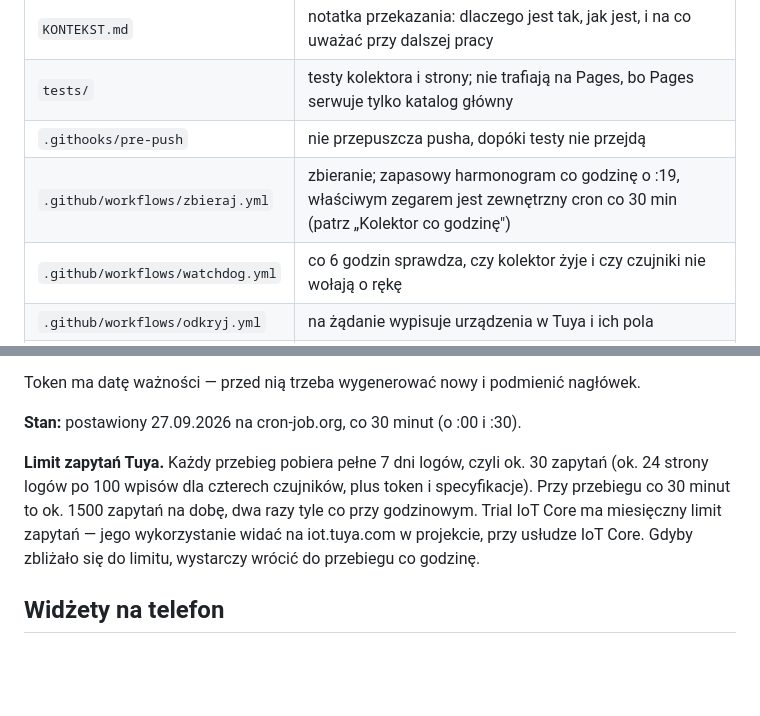
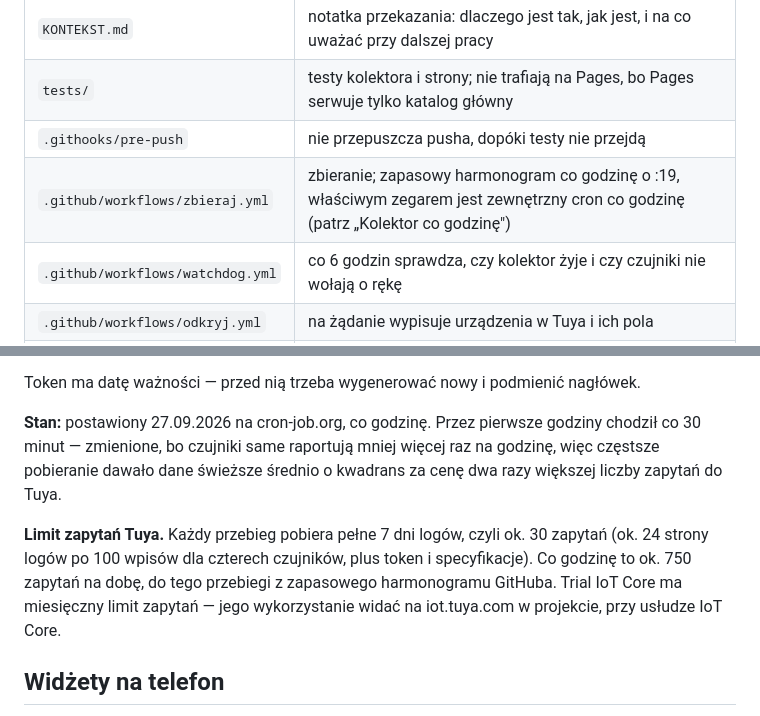
Before and after one commit to Bronek31/Smart-Home, a Markdown page: README.md, 2 parts joined by grey strips. GitHub-like rendering; blank space fills up the shorter version.

Commit message:
Dokumentacja: kolektor z cron-job.org chodzi co godzinę
Przez pierwsze godziny chodził co 30 minut. Czujniki raportują mniej więcej raz
na godzinę, więc częstsze pobieranie dawało dane świeższe średnio o kwadrans
za cenę dwa razy większej liczby zapytań do Tuya.

Co-Authored-By: Claude Opus 5.5 <noreply@anthropic.com>
Claude-Session: https://claude.ai/code/session_01JZBBoHVNZBmkStjum9sNyE

```diff
--- a/README.md
+++ b/README.md
@@ -47,7 +47,7 @@ zostają w CSV, gdyby urządzenie wróciło do łask.
 | `KONTEKST.md` | notatka przekazania: dlaczego jest tak, jak jest, i na co uważać przy dalszej pracy |
 | `tests/` | testy kolektora i strony; nie trafiają na Pages, bo Pages serwuje tylko katalog główny |
 | `.githooks/pre-push` | nie przepuszcza pusha, dopóki testy nie przejdą |
-| `.github/workflows/zbieraj.yml` | zbieranie; zapasowy harmonogram co godzinę o :19, właściwym zegarem jest zewnętrzny cron co 30 min (patrz „Kolektor co godzinę") |
+| `.github/workflows/zbieraj.yml` | zbieranie; zapasowy harmonogram co godzinę o :19, właściwym zegarem jest zewnętrzny cron co godzinę (patrz „Kolektor co godzinę") |
 | `.github/workflows/watchdog.yml` | co 6 godzin sprawdza, czy kolektor żyje i czy czujniki nie wołają o rękę |
 | `.github/workflows/odkryj.yml` | na żądanie wypisuje urządzenia w Tuya i ich pola |
 | `.github/workflows/testy.yml` | testy przy każdej zmianie kodu i raz na dobę na żywych danych |
@@ -502,14 +502,16 @@ a dwa przebiegi naraz nic nie psują (`zapisz.sh`).
 
 Token ma datę ważności — przed nią trzeba wygenerować nowy i podmienić nagłówek.
 
-**Stan:** postawiony 27.09.2026 na cron-job.org, co 30 minut (o :00 i :30).
+**Stan:** postawiony 27.09.2026 na cron-job.org, co godzinę. Przez pierwsze godziny
+chodził co 30 minut — zmienione, bo czujniki same raportują mniej więcej raz na
+godzinę, więc częstsze pobieranie dawało dane świeższe średnio o kwadrans za cenę
+dwa razy większej liczby zapytań do Tuya.
 
 **Limit zapytań Tuya.** Każdy przebieg pobiera pełne 7 dni logów, czyli ok. 30 zapytań
 (ok. 24 strony logów po 100 wpisów dla czterech czujników, plus token i specyfikacje).
-Przy przebiegu co 30 minut to ok. 1500 zapytań na dobę, dwa razy tyle co przy
-godzinowym. Trial IoT Core ma miesięczny limit zapytań — jego wykorzystanie widać na
-iot.tuya.com w projekcie, przy usłudze IoT Core. Gdyby zbliżało się do limitu,
-wystarczy wrócić do przebiegu co godzinę.
+Co godzinę to ok. 750 zapytań na dobę, do tego przebiegi z zapasowego harmonogramu
+GitHuba. Trial IoT Core ma miesięczny limit zapytań — jego wykorzystanie widać na
+iot.tuya.com w projekcie, przy usłudze IoT Core.
 
 ## Widżety na telefon
 
```
Also changed, not shown: KONTEKST.md (+1 -1 lines), TODO.md (+1 -1 lines).
